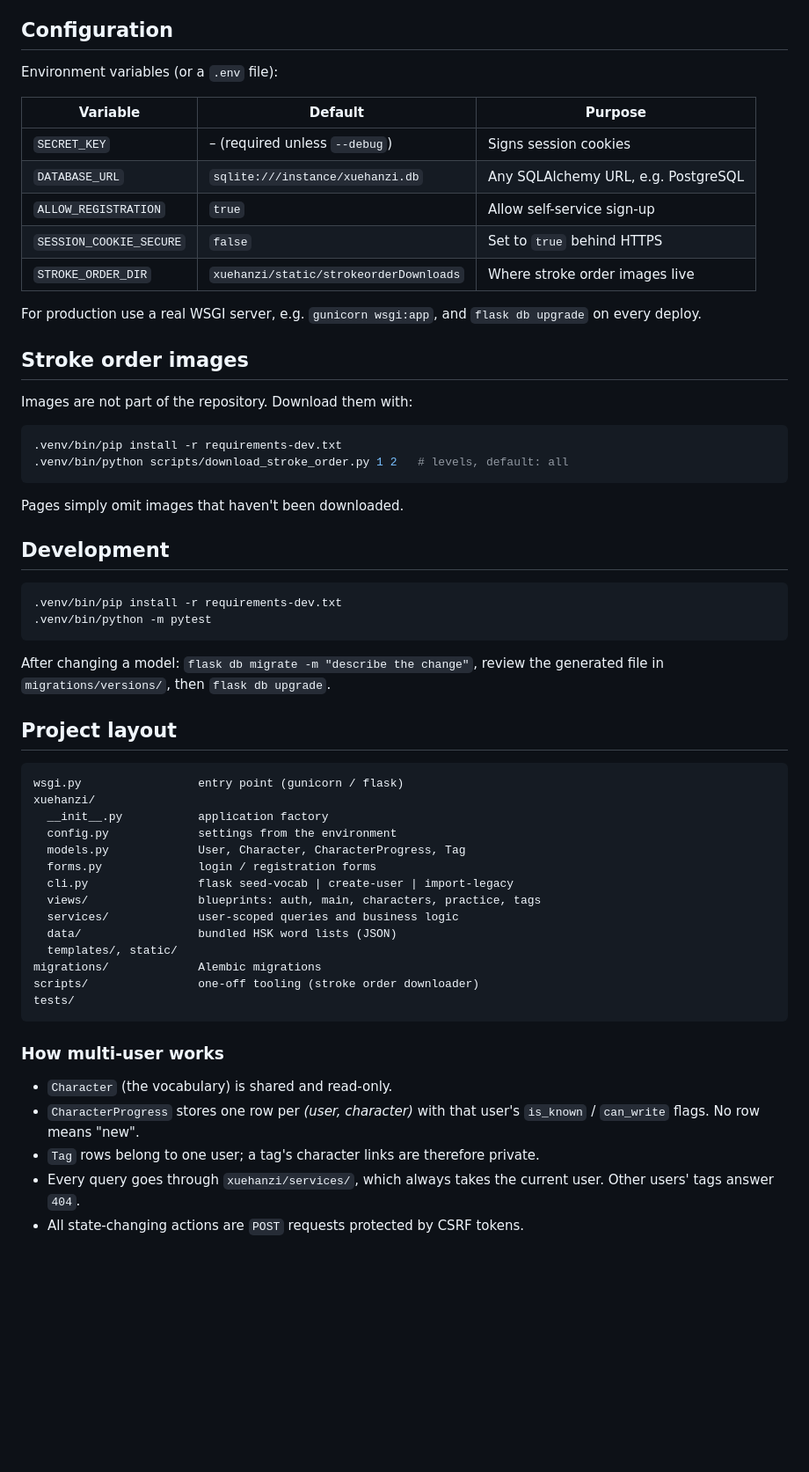
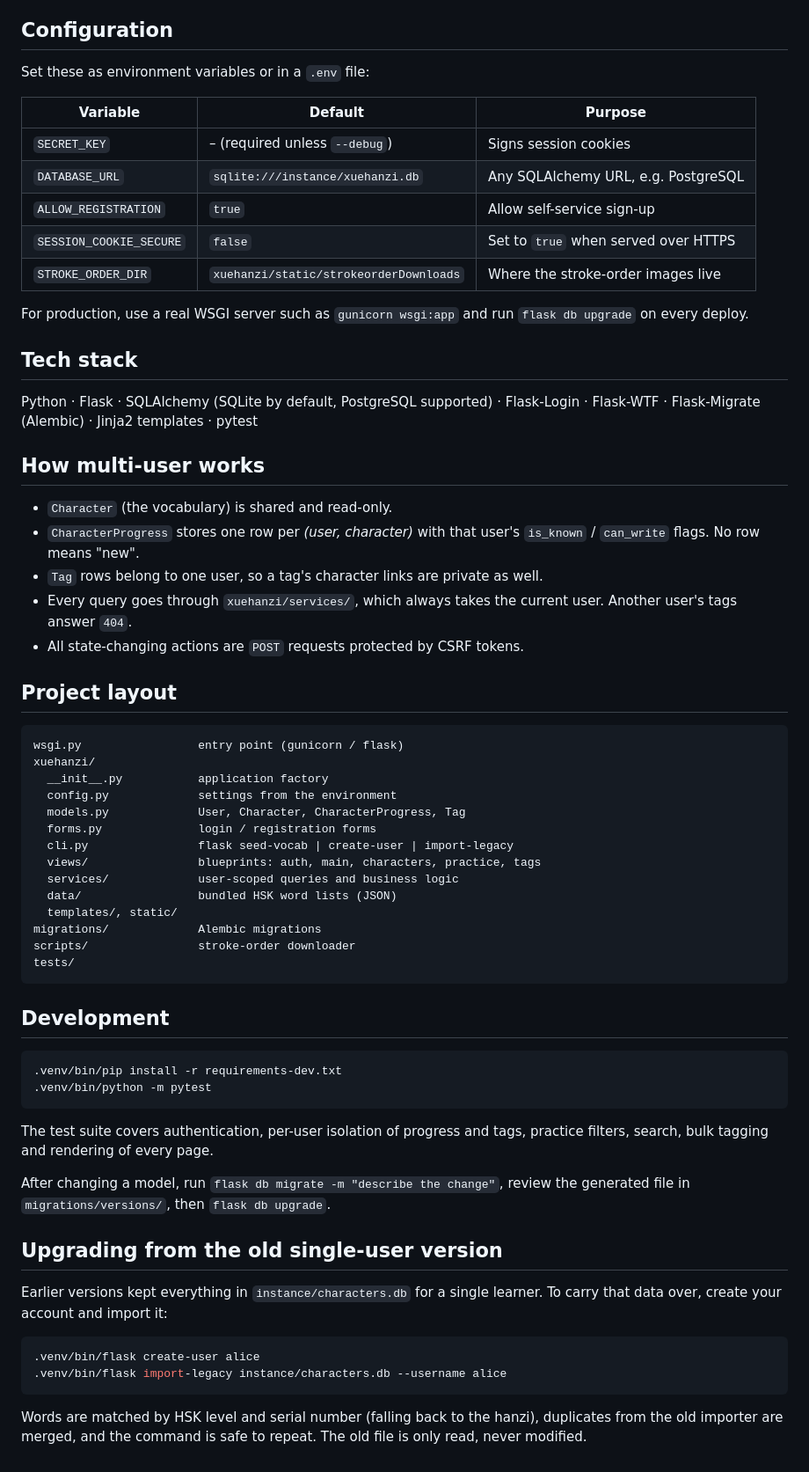
Before and after one commit to chandra-deb/XueHanzi, a Markdown page: README.md, the part around one of its changes. Shown at 88% size. Drawn GitHub-style; blank space fills up the shorter version.

````diff
--- a/README.md
+++ b/README.md
@@ -40,39 +75,33 @@ safe to run more than once. The old file is only read, never modified.
 
 ## Configuration
 
-Environment variables (or a `.env` file):
+Set these as environment variables or in a `.env` file:
 
 | Variable | Default | Purpose |
 | --- | --- | --- |
 | `SECRET_KEY` | – (required unless `--debug`) | Signs session cookies |
 | `DATABASE_URL` | `sqlite:///instance/xuehanzi.db` | Any SQLAlchemy URL, e.g. PostgreSQL |
 | `ALLOW_REGISTRATION` | `true` | Allow self-service sign-up |
-| `SESSION_COOKIE_SECURE` | `false` | Set to `true` behind HTTPS |
-| `STROKE_ORDER_DIR` | `xuehanzi/static/strokeorderDownloads` | Where stroke order images live |
+| `SESSION_COOKIE_SECURE` | `false` | Set to `true` when served over HTTPS |
+| `STROKE_ORDER_DIR` | `xuehanzi/static/strokeorderDownloads` | Where the stroke-order images live |
 
-For production use a real WSGI server, e.g. `gunicorn wsgi:app`, and
+For production, use a real WSGI server such as `gunicorn wsgi:app` and run
 `flask db upgrade` on every deploy.
 
-## Stroke order images
+## Tech stack
 
-Images are not part of the repository. Download them with:
+Python · Flask · SQLAlchemy (SQLite by default, PostgreSQL supported) ·
+Flask-Login · Flask-WTF · Flask-Migrate (Alembic) · Jinja2 templates · pytest
 
-```sh
-.venv/bin/pip install -r requirements-dev.txt
-.venv/bin/python scripts/download_stroke_order.py 1 2   # levels, default: all
-```
+## How multi-user works
 
-Pages simply omit images that haven't been downloaded.
-
-## Development
-
-```sh
-.venv/bin/pip install -r requirements-dev.txt
-.venv/bin/python -m pytest
-```
-
-After changing a model: `flask db migrate -m "describe the change"`, review the
-generated file in `migrations/versions/`, then `flask db upgrade`.
+- `Character` (the vocabulary) is shared and read-only.
+- `CharacterProgress` stores one row per *(user, character)* with that user's
+  `is_known` / `can_write` flags. No row means "new".
+- `Tag` rows belong to one user, so a tag's character links are private as well.
+- Every query goes through `xuehanzi/services/`, which always takes the current
+  user. Another user's tags answer `404`.
+- All state-changing actions are `POST` requests protected by CSRF tokens.
 
 ## Project layout
 
@@ -89,16 +118,33 @@ xuehanzi/
   data/                 bundled HSK word lists (JSON)
   templates/, static/
 migrations/             Alembic migrations
-scripts/                one-off tooling (stroke order downloader)
+scripts/                stroke-order downloader
 tests/
 ```
 
-### How multi-user works
+## Development
 
-* `Character` (the vocabulary) is shared and read-only.
-* `CharacterProgress` stores one row per *(user, character)* with that user's
-  `is_known` / `can_write` flags. No row means "new".
-* `Tag` rows belong to one user; a tag's character links are therefore private.
-* Every query goes through `xuehanzi/services/`, which always takes the
-  current user. Other users' tags answer `404`.
-* All state-changing actions are `POST` requests protected by CSRF tokens.
+```sh
+.venv/bin/pip install -r requirements-dev.txt
+.venv/bin/python -m pytest
+```
+
+The test suite covers authentication, per-user isolation of progress and tags,
+practice filters, search, bulk tagging and rendering of every page.
+
+After changing a model, run `flask db migrate -m "describe the change"`, review
+the generated file in `migrations/versions/`, then `flask db upgrade`.
+
+## Upgrading from the old single-user version
+
+Earlier versions kept everything in `instance/characters.db` for a single
+learner. To carry that data over, create your account and import it:
+
+```sh
+.venv/bin/flask create-user alice
+.venv/bin/flask import-legacy instance/characters.db --username alice
+```
+
+Words are matched by HSK level and serial number (falling back to the hanzi),
+duplicates from the old importer are merged, and the command is safe to repeat.
+The old file is only read, never modified.
````
Also changed, not shown: other parts of README.md (+49 -14 lines).
